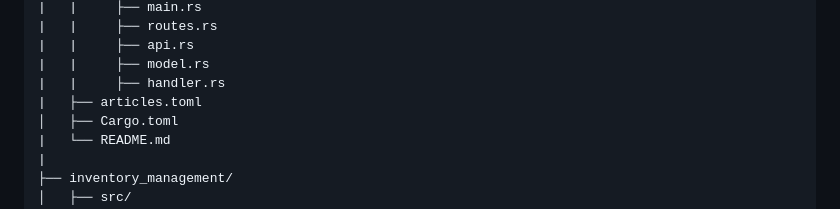
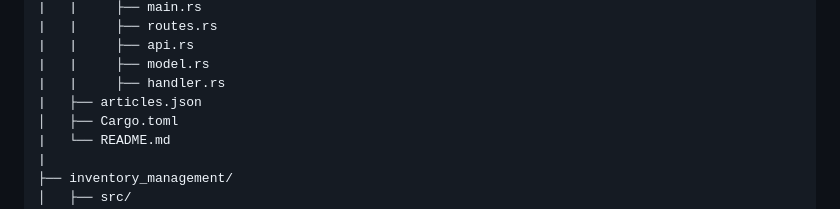
Before and after one commit to nanagohil-inventyv/inventyv_training, a Markdown page: README.md, the part around the change. GitHub-like rendering.

```diff
--- a/README.md
+++ b/README.md
@@ -117,7 +117,7 @@ Topics include:
 |   |     ├── api.rs
 |   |     ├── model.rs
 |   |     ├── handler.rs
-|   ├── articles.toml
+|   ├── articles.json
 │   ├── Cargo.toml
 |   └── README.md
 |
```
